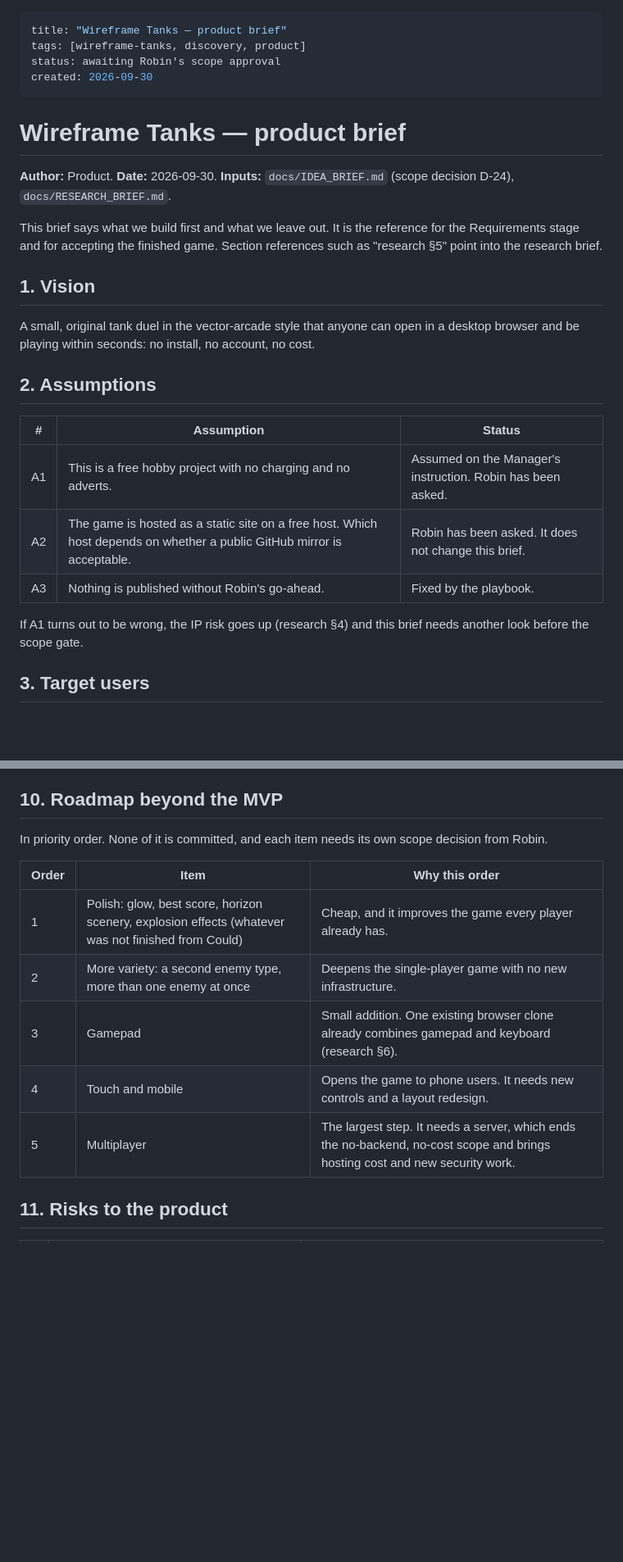
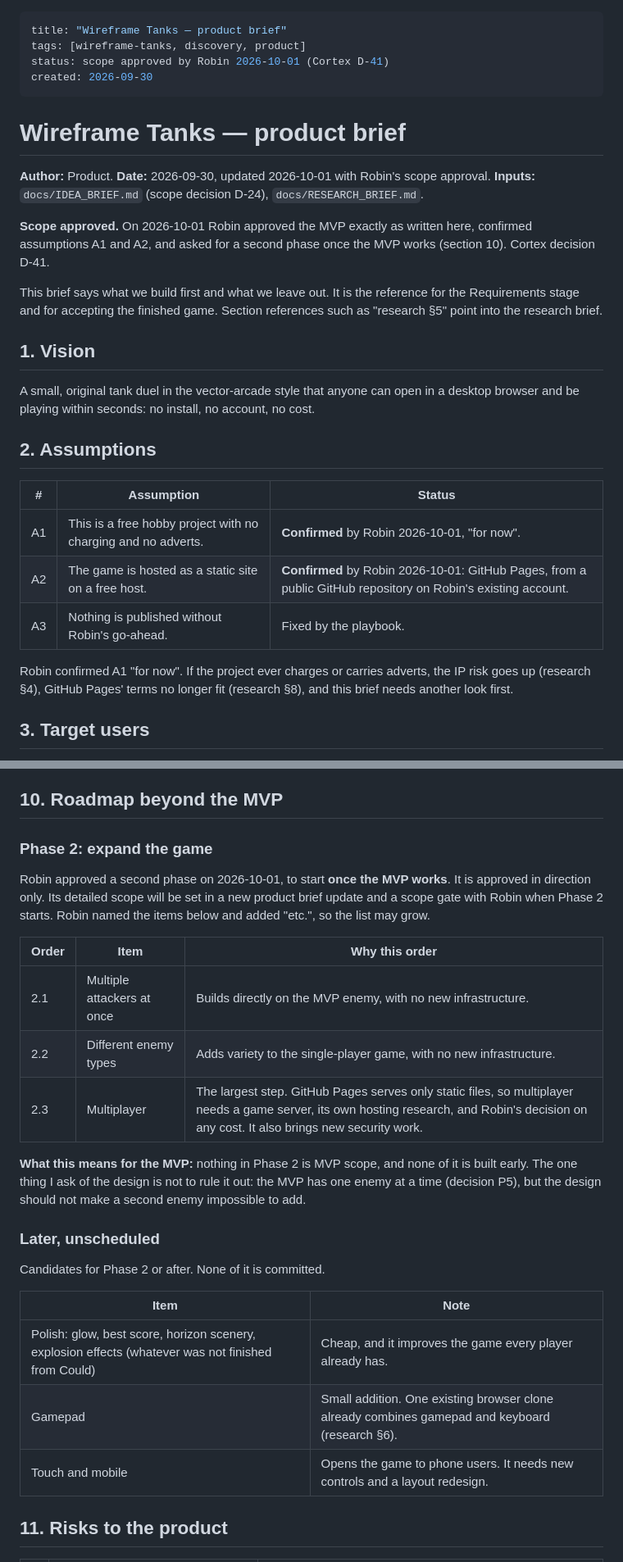
Before and after one commit to robinwintertaylor/Battle-Tank, a Markdown page: docs/PRODUCT_BRIEF.md, 2 parts joined by grey strips. Shown at 82% size. Rendered like a GitHub page; blank space fills up the shorter version.

```diff
--- a/docs/PRODUCT_BRIEF.md
+++ b/docs/PRODUCT_BRIEF.md
@@ -1,13 +1,15 @@
 ---
 title: "Wireframe Tanks — product brief"
 tags: [wireframe-tanks, discovery, product]
-status: awaiting Robin's scope approval
+status: scope approved by Robin 2026-10-01 (Cortex D-41)
 created: 2026-09-30
 ---
 
 # Wireframe Tanks — product brief
 
-**Author:** Product. **Date:** 2026-09-30. **Inputs:** `docs/IDEA_BRIEF.md` (scope decision D-24), `docs/RESEARCH_BRIEF.md`.
+**Author:** Product. **Date:** 2026-09-30, updated 2026-10-01 with Robin's scope approval. **Inputs:** `docs/IDEA_BRIEF.md` (scope decision D-24), `docs/RESEARCH_BRIEF.md`.
+
+**Scope approved.** On 2026-10-01 Robin approved the MVP exactly as written here, confirmed assumptions A1 and A2, and asked for a second phase once the MVP works (section 10). Cortex decision D-41.
 
 This brief says what we build first and what we leave out. It is the reference for the Requirements stage and for accepting the finished game. Section references such as "research §5" point into the research brief.
 
@@ -19,11 +21,11 @@ A small, original tank duel in the vector-arcade style that anyone can open in a
 
 | # | Assumption | Status |
 |---|---|---|
-| A1 | This is a free hobby project with no charging and no adverts. | Assumed on the Manager's instruction. Robin has been asked. |
-| A2 | The game is hosted as a static site on a free host. Which host depends on whether a public GitHub mirror is acceptable. | Robin has been asked. It does not change this brief. |
+| A1 | This is a free hobby project with no charging and no adverts. | **Confirmed** by Robin 2026-10-01, "for now". |
+| A2 | The game is hosted as a static site on a free host. | **Confirmed** by Robin 2026-10-01: GitHub Pages, from a public GitHub repository on Robin's existing account. |
 | A3 | Nothing is published without Robin's go-ahead. | Fixed by the playbook. |
 
-If A1 turns out to be wrong, the IP risk goes up (research §4) and this brief needs another look before the scope gate.
+Robin confirmed A1 "for now". If the project ever charges or carries adverts, the IP risk goes up (research §4), GitHub Pages' terms no longer fit (research §8), and this brief needs another look first.
 
 ## 3. Target users
 
@@ -156,15 +159,27 @@ The targets for metrics 2, 3 and 4 are my judgement of what "instant and smooth"
 
 ## 10. Roadmap beyond the MVP
 
-In priority order. None of it is committed, and each item needs its own scope decision from Robin.
+### Phase 2: expand the game
+
+Robin approved a second phase on 2026-10-01, to start **once the MVP works**. It is approved in direction only. Its detailed scope will be set in a new product brief update and a scope gate with Robin when Phase 2 starts. Robin named the items below and added "etc.", so the list may grow.
 
 | Order | Item | Why this order |
 |---|---|---|
-| 1 | Polish: glow, best score, horizon scenery, explosion effects (whatever was not finished from Could) | Cheap, and it improves the game every player already has. |
-| 2 | More variety: a second enemy type, more than one enemy at once | Deepens the single-player game with no new infrastructure. |
-| 3 | Gamepad | Small addition. One existing browser clone already combines gamepad and keyboard (research §6). |
-| 4 | Touch and mobile | Opens the game to phone users. It needs new controls and a layout redesign. |
-| 5 | Multiplayer | The largest step. It needs a server, which ends the no-backend, no-cost scope and brings hosting cost and new security work. |
+| 2.1 | Multiple attackers at once | Builds directly on the MVP enemy, with no new infrastructure. |
+| 2.2 | Different enemy types | Adds variety to the single-player game, with no new infrastructure. |
+| 2.3 | Multiplayer | The largest step. GitHub Pages serves only static files, so multiplayer needs a game server, its own hosting research, and Robin's decision on any cost. It also brings new security work. |
+
+**What this means for the MVP:** nothing in Phase 2 is MVP scope, and none of it is built early. The one thing I ask of the design is not to rule it out: the MVP has one enemy at a time (decision P5), but the design should not make a second enemy impossible to add.
+
+### Later, unscheduled
+
+Candidates for Phase 2 or after. None of it is committed.
+
+| Item | Note |
+|---|---|
+| Polish: glow, best score, horizon scenery, explosion effects (whatever was not finished from Could) | Cheap, and it improves the game every player already has. |
+| Gamepad | Small addition. One existing browser clone already combines gamepad and keyboard (research §6). |
+| Touch and mobile | Opens the game to phone users. It needs new controls and a layout redesign. |
 
 ## 11. Risks to the product
 
```
Also changed, not shown: other parts of docs/PRODUCT_BRIEF.md (+11 -12 lines).
